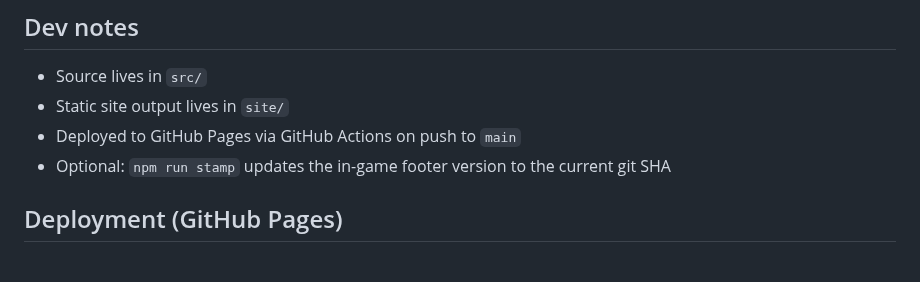
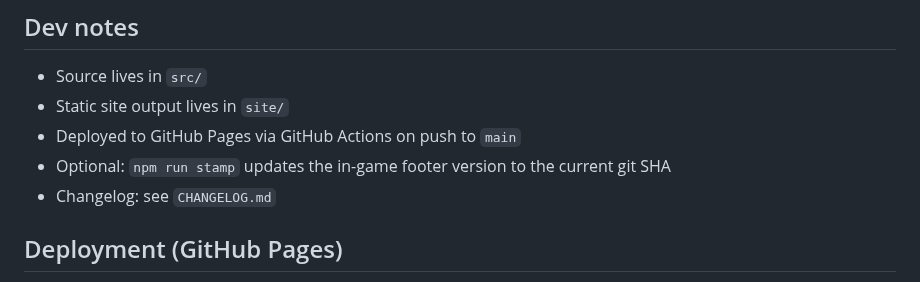
Before and after one commit to karmolty/meow-conomy, a Markdown page: README.md, the part around the change. GitHub-like rendering.

Commit message:
Docs: add changelog

```diff
--- a/README.md
+++ b/README.md
@@ -11,6 +11,7 @@ A minimalist cat-themed incremental browser game (inspired by the genre, not a c
 - Static site output lives in `site/`
 - Deployed to GitHub Pages via GitHub Actions on push to `main`
 - Optional: `npm run stamp` updates the in-game footer version to the current git SHA
+- Changelog: see `CHANGELOG.md`
 
 ## Deployment (GitHub Pages)
 - Push to `main` → GitHub Actions publishes `site/` to Pages.
```
Also changed, not shown: CHANGELOG.md (added, +10 -0 lines), TODO.md (+3 -0 lines).
